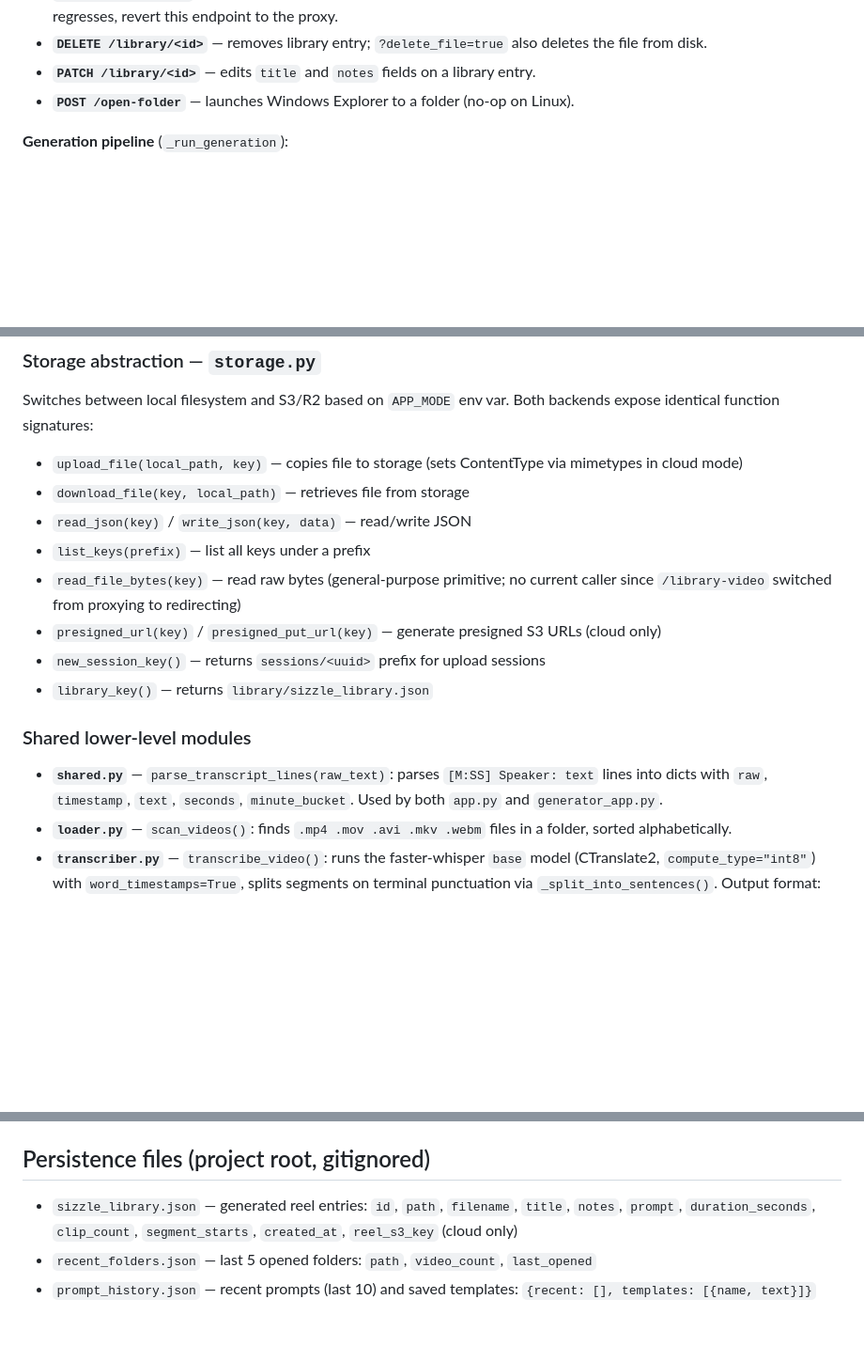
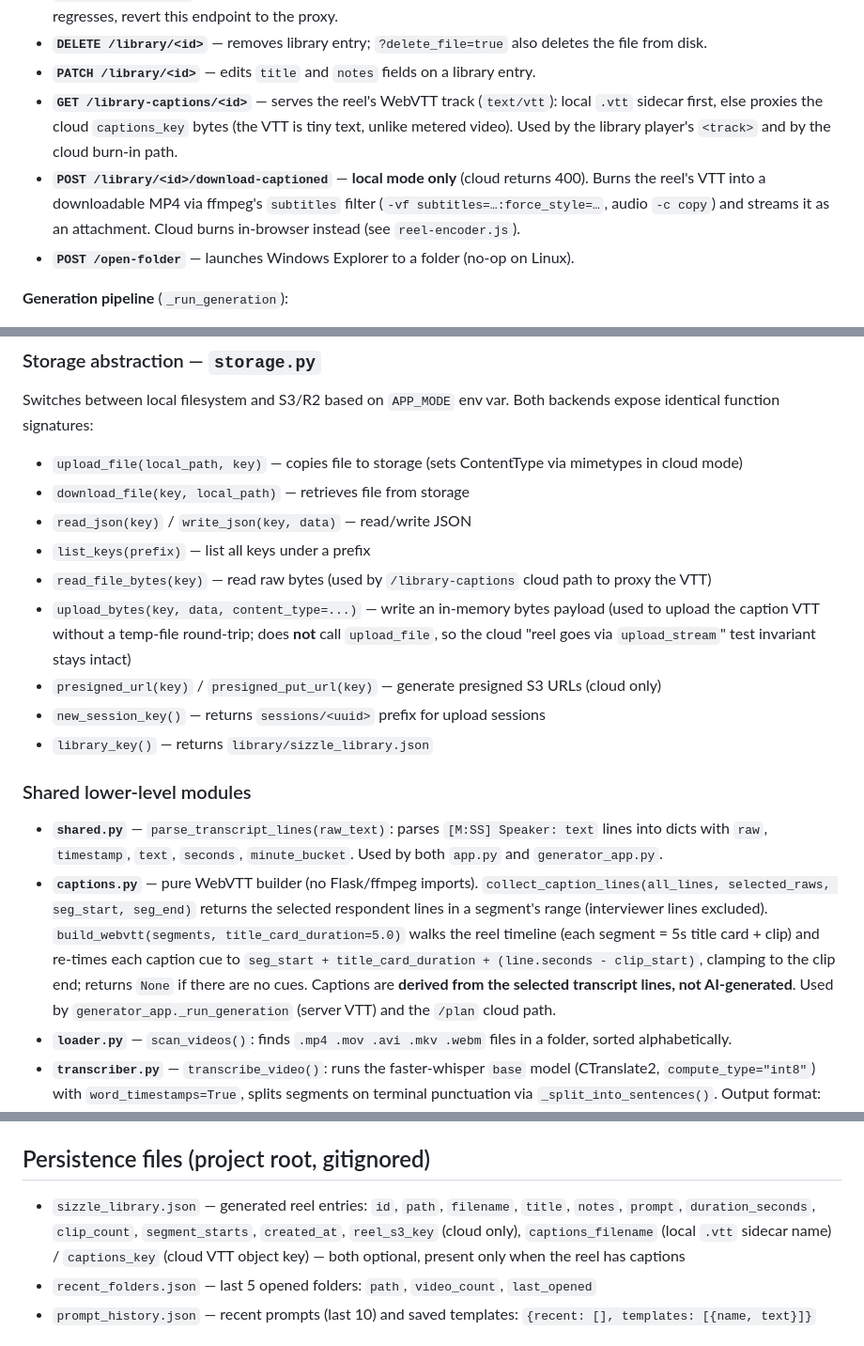
Before and after one commit to gileshayhurst/Sizzle, a Markdown page: CLAUDE.md, 3 parts joined by grey strips. Shown at 94% size. Drawn GitHub-style; blank space fills up the shorter version.

Commit message:
docs: document reel captions (captions.py, endpoints, library fields, CC toggle)
Co-Authored-By: Claude Opus 4.8 <noreply@anthropic.com>

```diff
--- a/CLAUDE.md
+++ b/CLAUDE.md
@@ -96,6 +96,8 @@ Flask factory pattern: `create_app(testing=False)`. Uses `flask-cors` and `flask
 - **`GET /library-video/<id>`** — serves the local temp file when present, else **redirects** to a presigned R2 GET URL that forces `Content-Type: video/mp4` (via S3 `ResponseContentType`). That forced media type, plus R2 CORS now allowing `GET` (see `set_cors.py`), satisfies Chrome's ORB. This replaced an earlier Flask byte-proxy that dodged `ERR_BLOCKED_BY_ORB` but streamed every playback through the host, burning metered bandwidth per view. If ORB ever regresses, revert this endpoint to the proxy.
 - **`DELETE /library/<id>`** — removes library entry; `?delete_file=true` also deletes the file from disk.
 - **`PATCH /library/<id>`** — edits `title` and `notes` fields on a library entry.
+- **`GET /library-captions/<id>`** — serves the reel's WebVTT track (`text/vtt`): local `.vtt` sidecar first, else proxies the cloud `captions_key` bytes (the VTT is tiny text, unlike metered video). Used by the library player's `<track>` and by the cloud burn-in path.
+- **`POST /library/<id>/download-captioned`** — **local mode only** (cloud returns 400). Burns the reel's VTT into a downloadable MP4 via ffmpeg's `subtitles` filter (`-vf subtitles=…:force_style=…`, audio `-c copy`) and streams it as an attachment. Cloud burns in-browser instead (see `reel-encoder.js`).
 - **`POST /open-folder`** — launches Windows Explorer to a folder (no-op on Linux).
 
 **Generation pipeline** (`_run_generation`):
@@ -116,7 +118,8 @@ Switches between local filesystem and S3/R2 based on `APP_MODE` env var. Both ba
 - `download_file(key, local_path)` — retrieves file from storage
 - `read_json(key)` / `write_json(key, data)` — read/write JSON
 - `list_keys(prefix)` — list all keys under a prefix
-- `read_file_bytes(key)` — read raw bytes (general-purpose primitive; no current caller since `/library-video` switched from proxying to redirecting)
+- `read_file_bytes(key)` — read raw bytes (used by `/library-captions` cloud path to proxy the VTT)
+- `upload_bytes(key, data, content_type=...)` — write an in-memory bytes payload (used to upload the caption VTT without a temp-file round-trip; does **not** call `upload_file`, so the cloud "reel goes via `upload_stream`" test invariant stays intact)
 - `presigned_url(key)` / `presigned_put_url(key)` — generate presigned S3 URLs (cloud only)
 - `new_session_key()` — returns `sessions/<uuid>` prefix for upload sessions
 - `library_key()` — returns `library/sizzle_library.json`
@@ -124,6 +127,7 @@ Switches between local filesystem and S3/R2 based on `APP_MODE` env var. Both ba
 ### Shared lower-level modules
 
 - **`shared.py`** — `parse_transcript_lines(raw_text)`: parses `[M:SS] Speaker: text` lines into dicts with `raw`, `timestamp`, `text`, `seconds`, `minute_bucket`. Used by both `app.py` and `generator_app.py`.
+- **`captions.py`** — pure WebVTT builder (no Flask/ffmpeg imports). `collect_caption_lines(all_lines, selected_raws, seg_start, seg_end)` returns the selected respondent lines in a segment's range (interviewer lines excluded). `build_webvtt(segments, title_card_duration=5.0)` walks the reel timeline (each segment = 5s title card + clip) and re-times each caption cue to `seg_start + title_card_duration + (line.seconds - clip_start)`, clamping to the clip end; returns `None` if there are no cues. Captions are **derived from the selected transcript lines, not AI-generated**. Used by `generator_app._run_generation` (server VTT) and the `/plan` cloud path.
 - **`loader.py`** — `scan_videos()`: finds `.mp4 .mov .avi .mkv .webm` files in a folder, sorted alphabetically.
 - **`transcriber.py`** — `transcribe_video()`: runs the faster-whisper `base` model (CTranslate2, `compute_type="int8"`) with `word_timestamps=True`, splits segments on terminal punctuation via `_split_into_sentences()`. Output format: `[M:SS] Speaker: text`. Transcripts cached as `{video}.txt`; delete the `.txt` to force re-transcription. `transcribe_video(video_path, model=...)` accepts a pre-constructed model.
 - **`claude_client.py`** — `query_claude(transcript, prompt)`: sends transcript + prompt to `claude-opus-4-8` with the transcript block prompt-cached (`cache_control: ephemeral`). System prompt instructs Claude to return every relevant `M:SS-M:SS` range scored `|1..10` (or `none`), starting as late and ending as early as possible.
@@ -132,7 +136,7 @@ Switches between local filesystem and S3/R2 based on `APP_MODE` env var. Both ba
 
 ## Persistence files (project root, gitignored)
 
-- `sizzle_library.json` — generated reel entries: `id`, `path`, `filename`, `title`, `notes`, `prompt`, `duration_seconds`, `clip_count`, `segment_starts`, `created_at`, `reel_s3_key` (cloud only)
+- `sizzle_library.json` — generated reel entries: `id`, `path`, `filename`, `title`, `notes`, `prompt`, `duration_seconds`, `clip_count`, `segment_starts`, `created_at`, `reel_s3_key` (cloud only), `captions_filename` (local `.vtt` sidecar name) / `captions_key` (cloud VTT object key) — both optional, present only when the reel has captions
 - `recent_folders.json` — last 5 opened folders: `path`, `video_count`, `last_opened`
 - `prompt_history.json` — recent prompts (last 10) and saved templates: `{recent: [], templates: [{name, text}]}`
 
```
Also changed, not shown: other parts of CLAUDE.md (+1 -0 lines).
